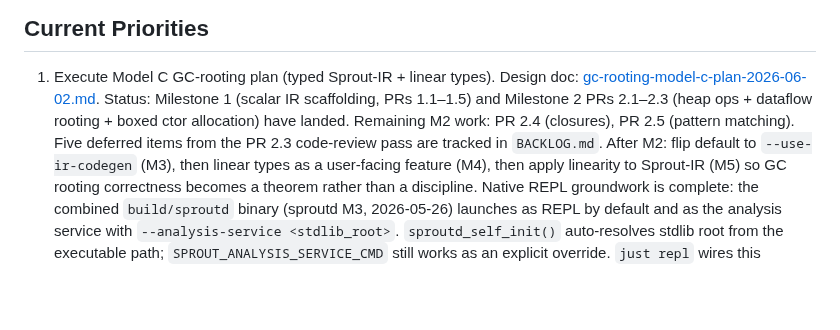
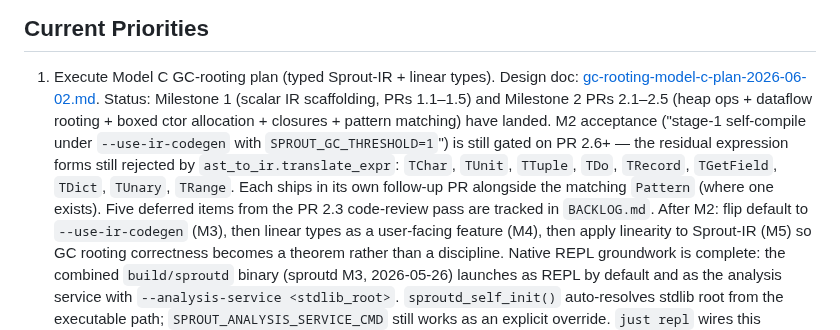
Before and after one commit to cthulhu666/sprout-lang, a Markdown page: docs/backlog.md, the part around the change. GitHub-like rendering; blank space fills up the shorter version.

Commit message:
docs: mark PR 2.5 (IR-level match) as landed; note residual M2 gaps
- Plan doc status flipped to "Implemented" with phase-1/phase-2 commit pointers.
- backlog.md: M2 status line updated; M2 acceptance is now gated on PR 2.6+
  expression-form follow-ups (TChar/TUnit/TTuple/TDo/TRecord/TGetField/TDict/
  TUnary/TRange) which must land before --use-ir-codegen self-compile is
  feasible. BoolPattern's TBool dependency landed in PR 2.5 so TBool is NOT
  on the follow-up list.
- gc-rooting-model-c-plan-2026-06-02.md: PR 2.5 marked ✅ Landed.

Co-Authored-By: Claude Opus 4.7 <noreply@anthropic.com>

```diff
--- a/docs/backlog.md
+++ b/docs/backlog.md
@@ -6,10 +6,14 @@ This file tracks open design, implementation, and tooling follow-up work.
 
 1. Execute Model C GC-rooting plan (typed Sprout-IR + linear types).
    Design doc: [gc-rooting-model-c-plan-2026-06-02.md](./gc-rooting-model-c-plan-2026-06-02.md).
-   Status: Milestone 1 (scalar IR scaffolding, PRs 1.1–1.5) and Milestone 2 PRs 2.1–2.3
-   (heap ops + dataflow rooting + boxed ctor allocation) have landed. Remaining M2 work:
-   PR 2.4 (closures), PR 2.5 (pattern matching). Five deferred items from the PR 2.3
-   code-review pass are tracked in `BACKLOG.md`.
+   Status: Milestone 1 (scalar IR scaffolding, PRs 1.1–1.5) and Milestone 2 PRs 2.1–2.5
+   (heap ops + dataflow rooting + boxed ctor allocation + closures + pattern matching)
+   have landed. M2 acceptance ("stage-1 self-compile under `--use-ir-codegen` with
+   `SPROUT_GC_THRESHOLD=1`") is still gated on PR 2.6+ — the residual expression forms
+   still rejected by `ast_to_ir.translate_expr`: `TChar`, `TUnit`, `TTuple`, `TDo`,
+   `TRecord`, `TGetField`, `TDict`, `TUnary`, `TRange`. Each ships in its own follow-up
+   PR alongside the matching `Pattern` (where one exists). Five deferred items from the
+   PR 2.3 code-review pass are tracked in `BACKLOG.md`.
    After M2: flip default to `--use-ir-codegen` (M3), then linear types as a user-facing
    feature (M4), then apply linearity to Sprout-IR (M5) so GC rooting correctness becomes
    a theorem rather than a discipline.
```
Also changed, not shown: docs/gc-rooting-model-c-plan-2026-06-02.md (+1 -1 lines), docs/pr-2.5-pattern-matching-plan.md (+1 -1 lines).
